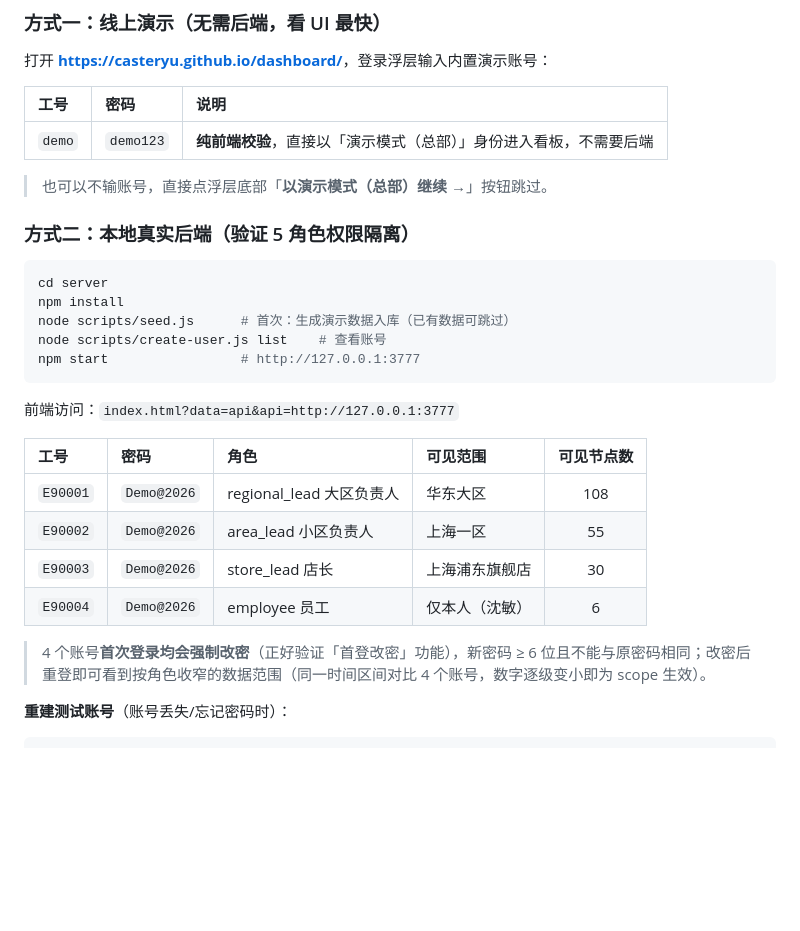
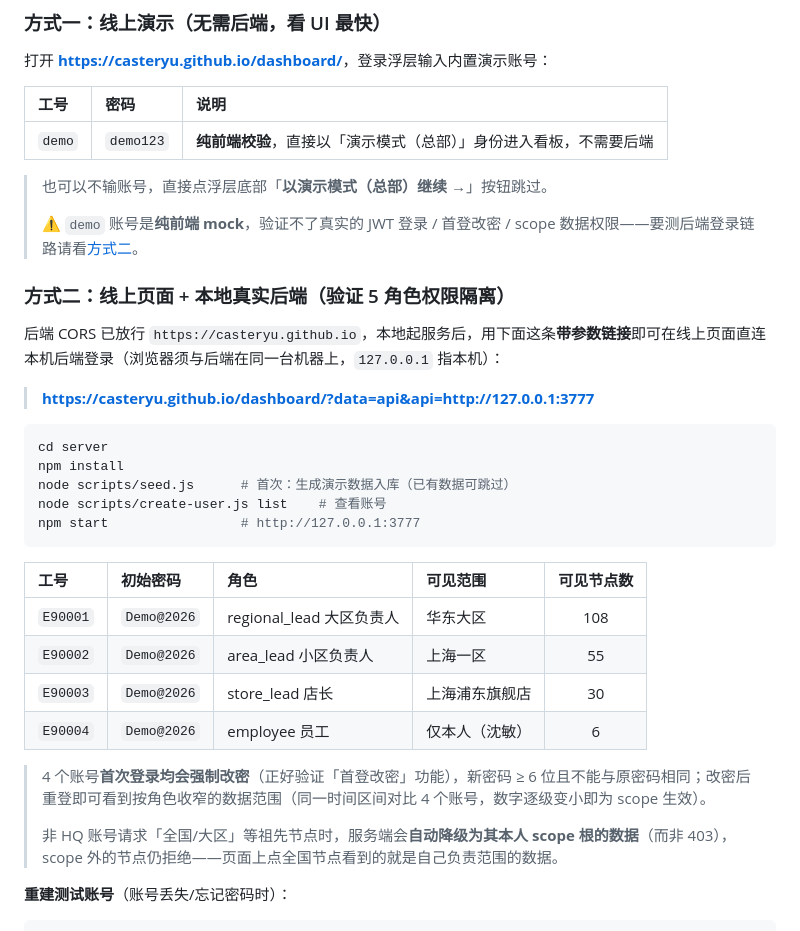
Before and after one commit to CasterYu/dashboard, a Markdown page: README.md, the part around the change. Drawn GitHub-style; blank space fills up the shorter version.

Commit message:
docs: README 测试账号章节增加「线上页面直连本地后端」带参链接与 demo 账号局限说明

````diff
--- a/README.md
+++ b/README.md
@@ -215,8 +215,14 @@ curl.exe -H "X-Import-Token: change-me-import-token" `
 | `demo` | `demo123` | **纯前端校验**，直接以「演示模式（总部）」身份进入看板，不需要后端 |
 
 > 也可以不输账号，直接点浮层底部「**以演示模式（总部）继续 →**」按钮跳过。
+>
+> ⚠️ `demo` 账号是**纯前端 mock**，验证不了真实的 JWT 登录 / 首登改密 / scope 数据权限——要测后端登录链路请看[方式二](#方式二线上页面--本地真实后端验证-5-角色权限隔离)。
 
-### 方式二：本地真实后端（验证 5 角色权限隔离）
+### 方式二：线上页面 + 本地真实后端（验证 5 角色权限隔离）
+
+后端 CORS 已放行 `https://casteryu.github.io`，本地起服务后，用下面这条**带参数链接**即可在线上页面直连本机后端登录（浏览器须与后端在同一台机器上，`127.0.0.1` 指本机）：
+
+> **[https://casteryu.github.io/dashboard/?data=api&api=http://127.0.0.1:3777](https://casteryu.github.io/dashboard/?data=api&api=http://127.0.0.1:3777)**
 
 ```bash
 cd server
@@ -226,9 +232,7 @@ node scripts/create-user.js list    # 查看账号
 npm start                 # http://127.0.0.1:3777
 ```
 
-前端访问：`index.html?data=api&api=http://127.0.0.1:3777`
-
-| 工号 | 密码 | 角色 | 可见范围 | 可见节点数 |
+| 工号 | 初始密码 | 角色 | 可见范围 | 可见节点数 |
 |:---|:---|:---|:---|:---:|
 | `E90001` | `Demo@2026` | regional_lead 大区负责人 | 华东大区 | 108 |
 | `E90002` | `Demo@2026` | area_lead 小区负责人 | 上海一区 | 55 |
@@ -236,6 +240,8 @@ npm start                 # http://127.0.0.1:3777
 | `E90004` | `Demo@2026` | employee 员工 | 仅本人（沈敏） | 6 |
 
 > 4 个账号**首次登录均会强制改密**（正好验证「首登改密」功能），新密码 ≥ 6 位且不能与原密码相同；改密后重登即可看到按角色收窄的数据范围（同一时间区间对比 4 个账号，数字逐级变小即为 scope 生效）。
+>
+> 非 HQ 账号请求「全国/大区」等祖先节点时，服务端会**自动降级为其本人 scope 根的数据**（而非 403），scope 外的节点仍拒绝——页面上点全国节点看到的就是自己负责范围的数据。
 
 **重建测试账号**（账号丢失/忘记密码时）：
 
````
